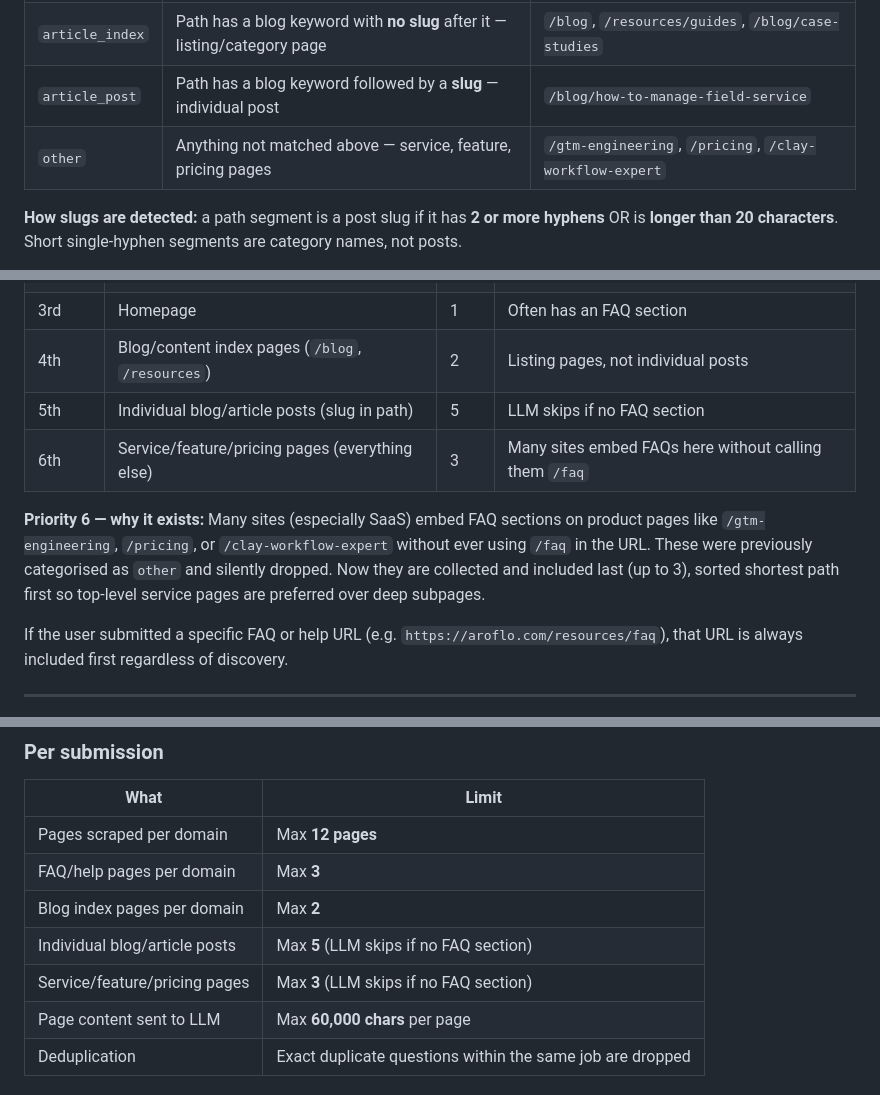
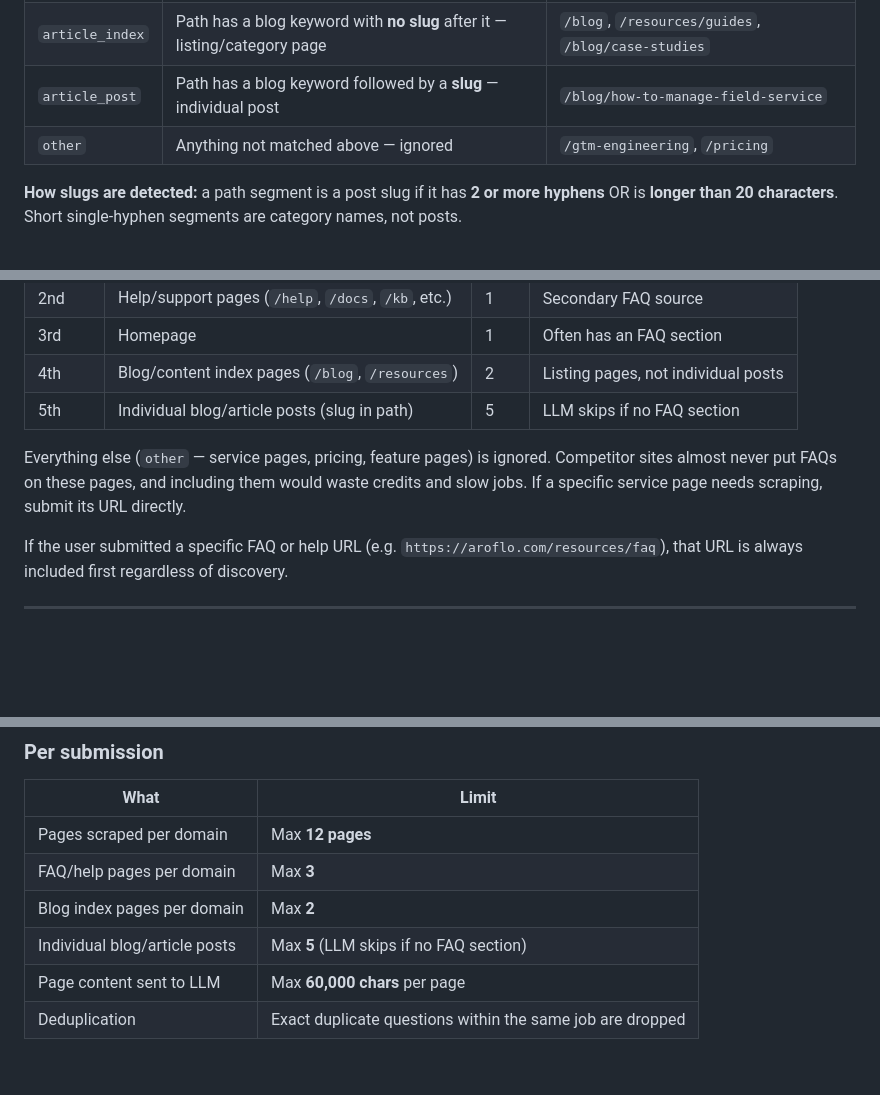
Before and after one commit to avien19/faq-scraper, a Markdown page: steps.md, 3 parts joined by grey strips. Rendered like a GitHub page; blank space fills up the shorter version.

Commit message:
Update docs: remove service page tier, clarify 'other' is ignored
Co-Authored-By: Claude Sonnet 4.6 <noreply@anthropic.com>

```diff
--- a/steps.md
+++ b/steps.md
@@ -116,7 +116,7 @@ Each URL is categorised into one of six types:
 | `home` | Root path only (no segments) | `example.com/` |
 | `article_index` | Path has a blog keyword with **no slug** after it — listing/category page | `/blog`, `/resources/guides`, `/blog/case-studies` |
 | `article_post` | Path has a blog keyword followed by a **slug** — individual post | `/blog/how-to-manage-field-service` |
-| `other` | Anything not matched above — service, feature, pricing pages | `/gtm-engineering`, `/pricing`, `/clay-workflow-expert` |
+| `other` | Anything not matched above — ignored | `/gtm-engineering`, `/pricing` |
 
 **How slugs are detected:** a path segment is a post slug if it has **2 or more hyphens** OR is **longer than 20 characters**. Short single-hyphen segments are category names, not posts.
 
@@ -145,9 +145,8 @@ Pages are selected in strict priority order, up to a maximum of **12 pages per d
 | 3rd | Homepage | 1 | Often has an FAQ section |
 | 4th | Blog/content index pages (`/blog`, `/resources`) | 2 | Listing pages, not individual posts |
 | 5th | Individual blog/article posts (slug in path) | 5 | LLM skips if no FAQ section |
-| 6th | Service/feature/pricing pages (everything else) | 3 | Many sites embed FAQs here without calling them `/faq` |
 
-**Priority 6 — why it exists:** Many sites (especially SaaS) embed FAQ sections on product pages like `/gtm-engineering`, `/pricing`, or `/clay-workflow-expert` without ever using `/faq` in the URL. These were previously categorised as `other` and silently dropped. Now they are collected and included last (up to 3), sorted shortest path first so top-level service pages are preferred over deep subpages.
+Everything else (`other` — service pages, pricing, feature pages) is ignored. Competitor sites almost never put FAQs on these pages, and including them would waste credits and slow jobs. If a specific service page needs scraping, submit its URL directly.
 
 If the user submitted a specific FAQ or help URL (e.g. `https://aroflo.com/resources/faq`), that URL is always included first regardless of discovery.
 
@@ -240,7 +239,6 @@ Back in n8n:
 | FAQ/help pages per domain | Max **3** |
 | Blog index pages per domain | Max **2** |
 | Individual blog/article posts | Max **5** (LLM skips if no FAQ section) |
-| Service/feature/pricing pages | Max **3** (LLM skips if no FAQ section) |
 | Page content sent to LLM | Max **60,000 chars** per page |
 | Deduplication | Exact duplicate questions within the same job are dropped |
 
```
Also changed, not shown: other parts of steps.md (+0 -1 lines), CLAUDE.md (+2 -2 lines).
